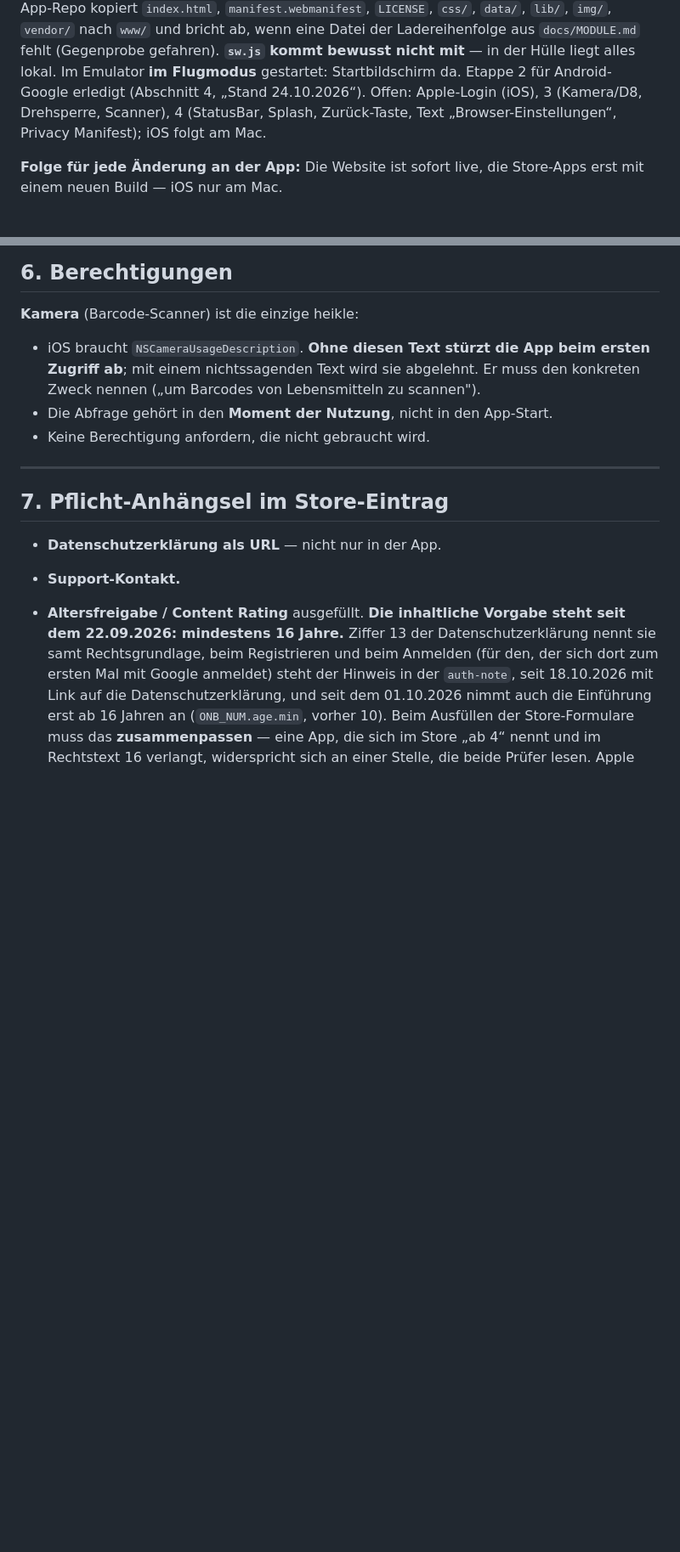
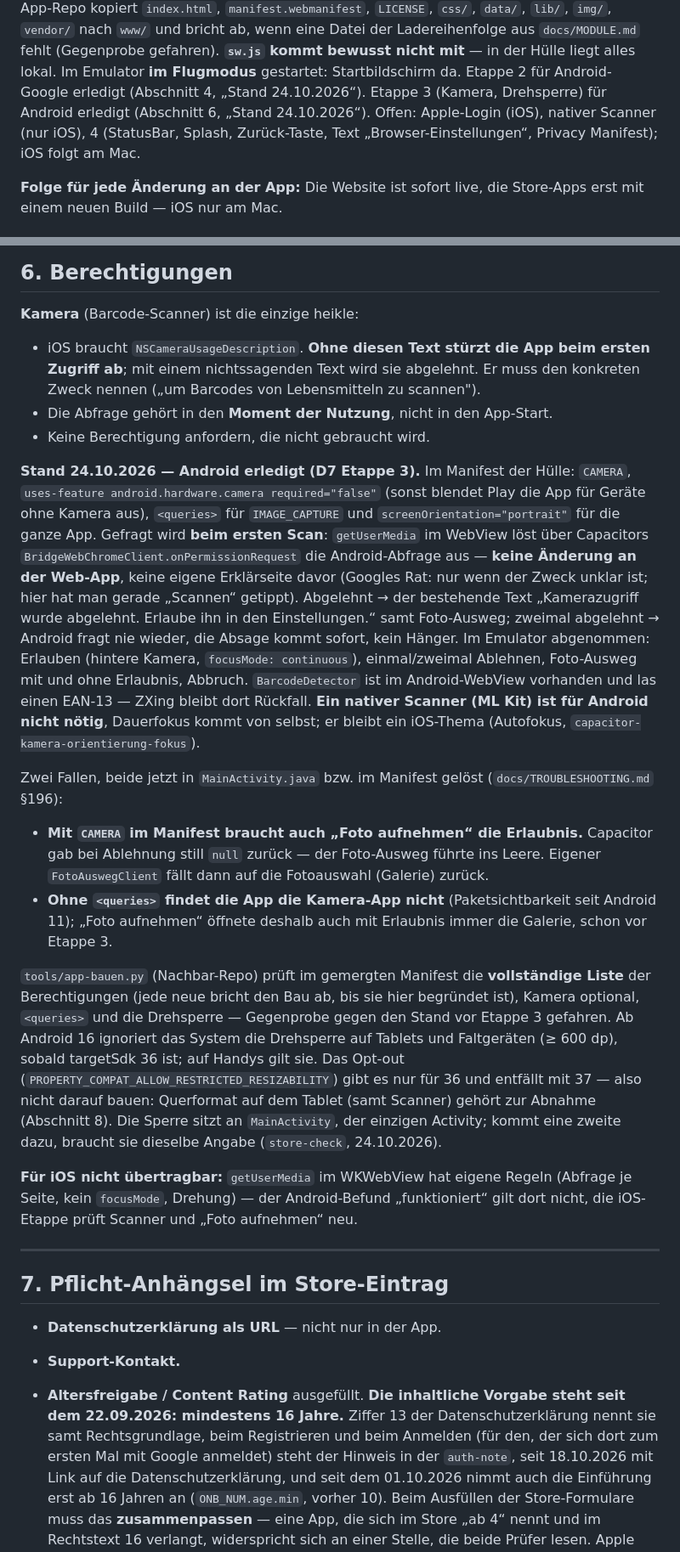
Before and after one commit to vogelpommez-a11y/mealplan, a Markdown page: docs/STORE.md, 2 parts joined by grey strips. Shown at 85% size. GitHub-like rendering; blank space fills up the shorter version.

Commit message:
D7 Etappe 3 (Android): Kamera, Drehsperre, Foto-Ausweg dokumentiert
STORE.md Abschnitt 1/6/9: Kamera-Abfrage beim ersten Scan ueber
Capacitor, CAMERA + uses-feature optional + queries IMAGE_CAPTURE +
hochkant; zwei Fallen (Foto-Ausweg ins Leere, Kamera-App unsichtbar);
kein nativer Scanner fuer Android noetig; Hinweise store-check (Android
16 Tablets, iOS-Text, iOS nicht uebertragbar). ABDECKUNG: Manifest-
Pruefung in app-bauen.py. Code im privaten Nachbar-Repo (eea5bcb).

Co-Authored-By: Claude Opus 5.5 (1M context) <noreply@anthropic.com>

```diff
--- a/docs/STORE.md
+++ b/docs/STORE.md
@@ -57,7 +57,8 @@ Bau mit **JDK 21** (das JDK aus Android Studio bricht ab). Das Kopierskript `web
 `www/` und bricht ab, wenn eine Datei der Ladereihenfolge aus `docs/MODULE.md` fehlt
 (Gegenprobe gefahren). **`sw.js` kommt bewusst nicht mit** — in der Hülle liegt alles lokal.
 Im Emulator **im Flugmodus** gestartet: Startbildschirm da. Etappe 2 für Android-Google
-erledigt (Abschnitt 4, „Stand 24.10.2026“). Offen: Apple-Login (iOS), 3 (Kamera/D8, Drehsperre, Scanner), 4 (StatusBar, Splash,
+erledigt (Abschnitt 4, „Stand 24.10.2026“). Etappe 3 (Kamera, Drehsperre) für Android erledigt
+(Abschnitt 6, „Stand 24.10.2026“). Offen: Apple-Login (iOS), nativer Scanner (nur iOS), 4 (StatusBar, Splash,
 Zurück-Taste, Text „Browser-Einstellungen“, Privacy Manifest); iOS folgt am Mac.
 
 **Folge für jede Änderung an der App:** Die Website ist sofort live, die Store-Apps erst mit
@@ -310,6 +311,41 @@ noch in `store-check`.
   Zweck nennen („um Barcodes von Lebensmitteln zu scannen").
 - Die Abfrage gehört in den **Moment der Nutzung**, nicht in den App-Start.
 - Keine Berechtigung anfordern, die nicht gebraucht wird.
+
+**Stand 24.10.2026 — Android erledigt (D7 Etappe 3).** Im Manifest der Hülle: `CAMERA`,
+`uses-feature android.hardware.camera required="false"` (sonst blendet Play die App für Geräte
+ohne Kamera aus), `<queries>` für `IMAGE_CAPTURE` und `screenOrientation="portrait"` für die ganze
+App. Gefragt wird **beim ersten Scan**: `getUserMedia` im WebView löst über Capacitors
+`BridgeWebChromeClient.onPermissionRequest` die Android-Abfrage aus — **keine Änderung an der
+Web-App**, keine eigene Erklärseite davor (Googles Rat: nur wenn der Zweck unklar ist; hier hat
+man gerade „Scannen“ getippt). Abgelehnt → der bestehende Text „Kamerazugriff wurde abgelehnt.
+Erlaube ihn in den Einstellungen.“ samt Foto-Ausweg; zweimal abgelehnt → Android fragt nie wieder,
+die Absage kommt sofort, kein Hänger. Im Emulator abgenommen: Erlauben (hintere Kamera,
+`focusMode: continuous`), einmal/zweimal Ablehnen, Foto-Ausweg mit und ohne Erlaubnis, Abbruch.
+`BarcodeDetector` ist im Android-WebView vorhanden und las einen EAN-13 — ZXing bleibt dort
+Rückfall. **Ein nativer Scanner (ML Kit) ist für Android nicht nötig**, Dauerfokus kommt von
+selbst; er bleibt ein iOS-Thema (Autofokus, `capacitor-kamera-orientierung-fokus`).
+
+Zwei Fallen, beide jetzt in `MainActivity.java` bzw. im Manifest gelöst
+(`docs/TROUBLESHOOTING.md` §196):
+- **Mit `CAMERA` im Manifest braucht auch „Foto aufnehmen“ die Erlaubnis.** Capacitor gab bei
+  Ablehnung still `null` zurück — der Foto-Ausweg führte ins Leere. Eigener `FotoAuswegClient`
+  fällt dann auf die Fotoauswahl (Galerie) zurück.
+- **Ohne `<queries>` findet die App die Kamera-App nicht** (Paketsichtbarkeit seit Android 11);
+  „Foto aufnehmen“ öffnete deshalb auch mit Erlaubnis immer die Galerie, schon vor Etappe 3.
+
+`tools/app-bauen.py` (Nachbar-Repo) prüft im gemergten Manifest die **vollständige Liste** der
+Berechtigungen (jede neue bricht den Bau ab, bis sie hier begründet ist), Kamera optional,
+`<queries>` und die Drehsperre — Gegenprobe gegen den Stand vor Etappe 3 gefahren.
+Ab Android 16 ignoriert das System die Drehsperre auf Tablets und Faltgeräten (≥ 600 dp), sobald
+targetSdk 36 ist; auf Handys gilt sie. Das Opt-out (`PROPERTY_COMPAT_ALLOW_RESTRICTED_RESIZABILITY`)
+gibt es nur für 36 und entfällt mit 37 — also nicht darauf bauen: Querformat auf dem Tablet
+(samt Scanner) gehört zur Abnahme (Abschnitt 8). Die Sperre sitzt an `MainActivity`, der einzigen
+Activity; kommt eine zweite dazu, braucht sie dieselbe Angabe (`store-check`, 24.10.2026).
+
+**Für iOS nicht übertragbar:** `getUserMedia` im WKWebView hat eigene Regeln (Abfrage je Seite,
+kein `focusMode`, Drehung) — der Android-Befund „funktioniert“ gilt dort nicht, die iOS-Etappe
+prüft Scanner und „Foto aufnehmen“ neu.
 
 ---
 
```
Also changed, not shown: other parts of docs/STORE.md (+1 -1 lines), docs/ABDECKUNG.md (+3 -0 lines).
